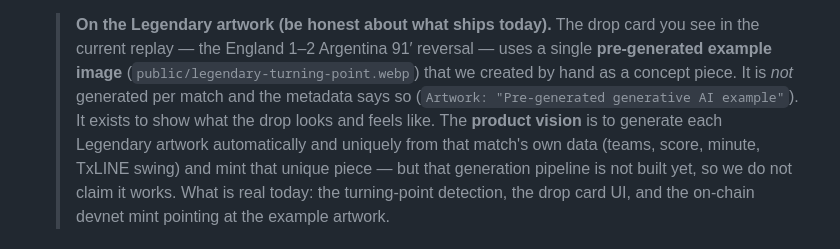
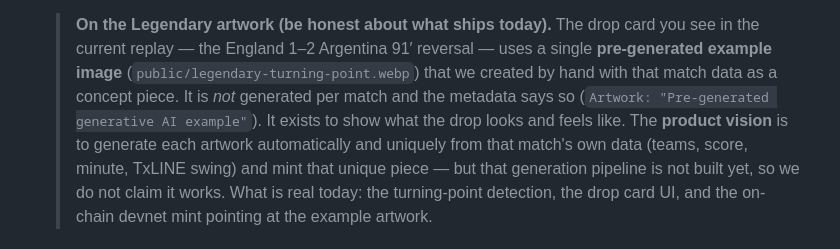
Before and after one commit to codecgr/Torcida-Pulse, a Markdown page: README.md, the part around the change. Rendered like a GitHub page.

Commit message:
docs: honest Legendary artwork scope in submissions; fill owner/repo fields

```diff
--- a/README.md
+++ b/README.md
@@ -37,10 +37,10 @@ flow of the match.
    > **On the Legendary artwork (be honest about what ships today).** The drop
    > card you see in the current replay — the England 1–2 Argentina 91′ reversal
    > — uses a single **pre-generated example image** (`public/legendary-turning-point.webp`)
-   > that we created by hand as a concept piece. It is *not* generated per match
+   > that we created by hand with that match data as a concept piece. It is *not* generated per match
    > and the metadata says so (`Artwork: "Pre-generated generative AI example"`).
    > It exists to show what the drop looks and feels like. The **product vision**
-   > is to generate each Legendary artwork automatically and uniquely from that
+   > is to generate each artwork automatically and uniquely from that
    > match's own data (teams, score, minute, TxLINE swing) and mint that unique
    > piece — but that generation pipeline is not built yet, so we do not claim it
    > works. What is real today: the turning-point detection, the drop card UI, and
```
Also changed, not shown: docs/SUBMISSION_BRASIL.md (+6 -4 lines), docs/SUBMISSION_GLOBAL.md (+4 -2 lines).
